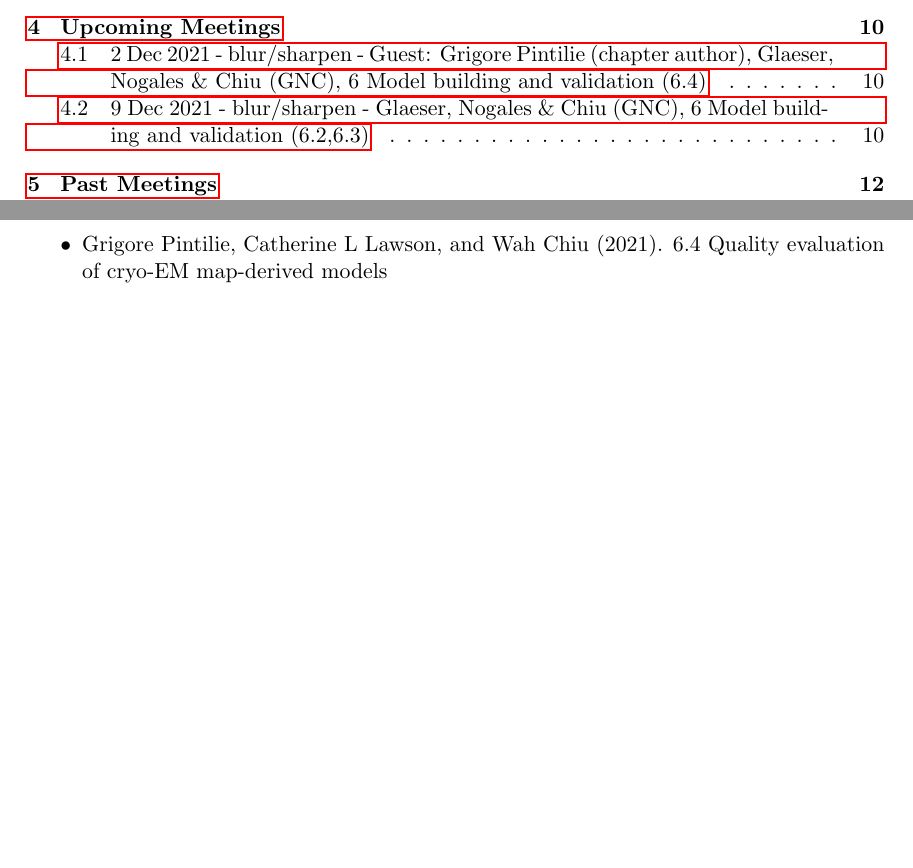
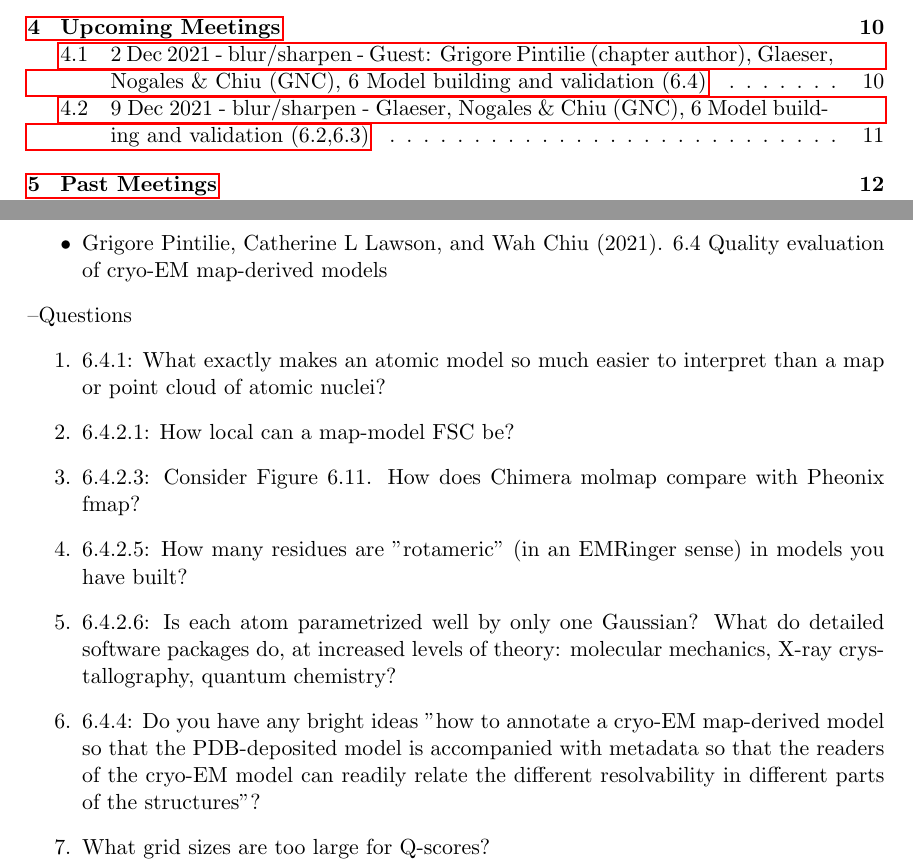
Before and after one commit to geoffwoollard/learn_cryoem_math, a LaTeX document (cryoem-group-study-meeting/meeting.tex): two parts of pages 1 and 10 of 49, joined at a grey line, cut so that both start at the same text, the shorter picture padded with empty space. Compiled offline with pdfLaTeX.

Commit message:
greg p questions

```diff
--- a/cryoem-group-study-meeting/meeting.tex
+++ b/cryoem-group-study-meeting/meeting.tex
@@ -244,8 +244,14 @@ We will use the Slack channel 'cryoem\_study\_group' for asynchronous chat. Plea
 \begin{itemize}
 	\item Grigore Pintilie, Catherine L Lawson, and Wah Chiu (2021). 6.4 Quality evaluation of cryo-EM map-derived models
 \end{itemize}
-%\textendash {Questions}
-%\begin{enumerate}
-%	\item
-%\end{enumerate}
+\textendash {Questions}
+\begin{enumerate}
+	\item 6.4.1: What exactly makes an atomic model so much easier to interpret than a map or point cloud of atomic nuclei?
+	\item 6.4.2.1: How local can a map-model FSC be?
+	\item 6.4.2.3: Consider Figure 6.11. How does Chimera molmap compare with Pheonix fmap?
+	\item 6.4.2.5: How many residues are "rotameric" (in an EMRinger sense) in models you have built?
+	\item 6.4.2.6: Is each atom parametrized well by only one Gaussian? What do detailed software packages do, at increased levels of theory: molecular mechanics, X-ray crystallography, quantum chemistry?
+	\item 6.4.4: Do you have any bright ideas "how to annotate a cryo-EM map-derived model so that the PDB-deposited model is accompanied with metadata so that the readers of the cryo-EM model can readily relate the different resolvability in different parts of the structures"?
+	\item What grid sizes are too large for Q-scores?
+\end{enumerate}
 
```
Also changed, not shown: cryoem-group-study-meeting/meeting.pdf, cryoem-group-study-meeting/meeting.tex (1 more changed lines).
